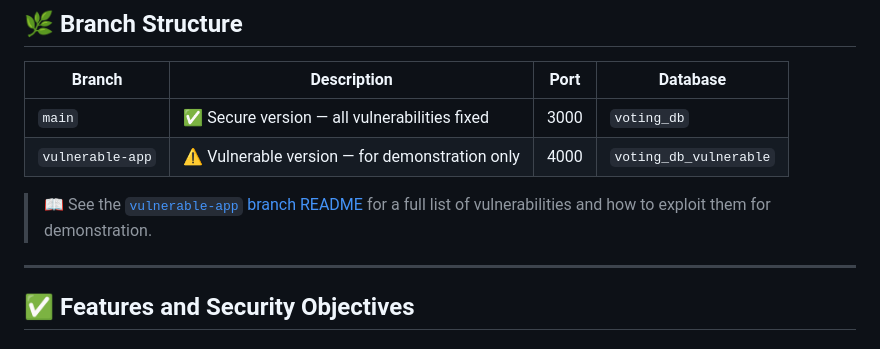
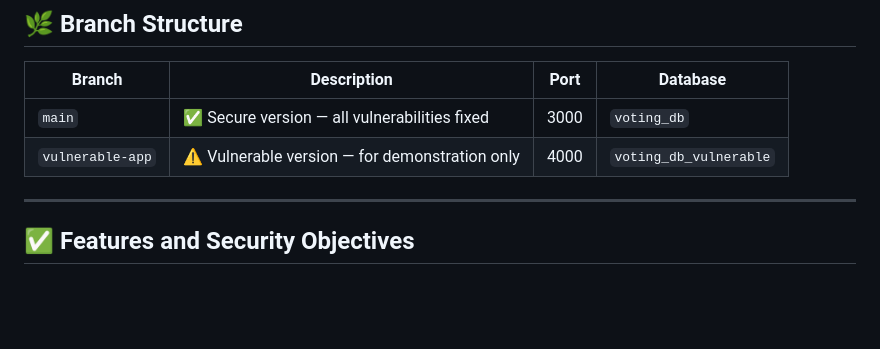
Before and after one commit to Joel-Judish/VoteSphere_Voting-System, a Markdown page: README.md, the part around the change. GitHub-like rendering; blank space fills up the shorter version.

```diff
--- a/README.md
+++ b/README.md
@@ -28,7 +28,6 @@ Both versions can run simultaneously since they use **different ports and differ
 | `main` | ✅ Secure version — all vulnerabilities fixed | 3000 | `voting_db` |
 | `vulnerable-app` | ⚠️ Vulnerable version — for demonstration only | 4000 | `voting_db_vulnerable` |
 
-> 📖 See the [`vulnerable-app` branch README](https://github.com/Joel-Judish/VoteSphere_Voting-System/tree/vulnerable-app) for a full list of vulnerabilities and how to exploit them for demonstration.
 
 ---
 
```
